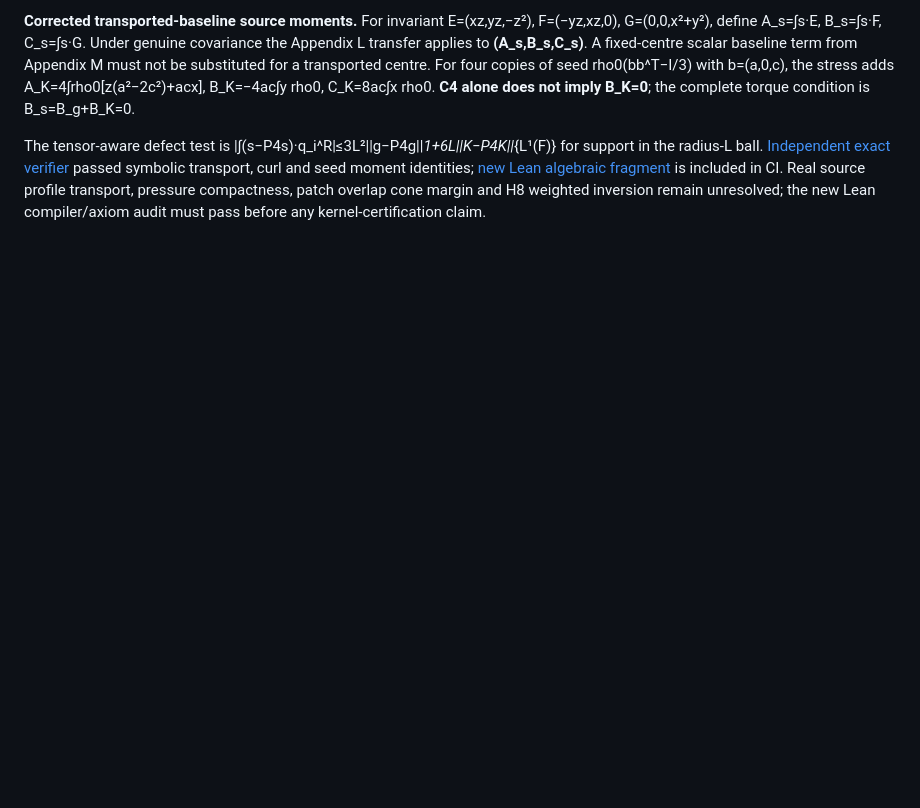
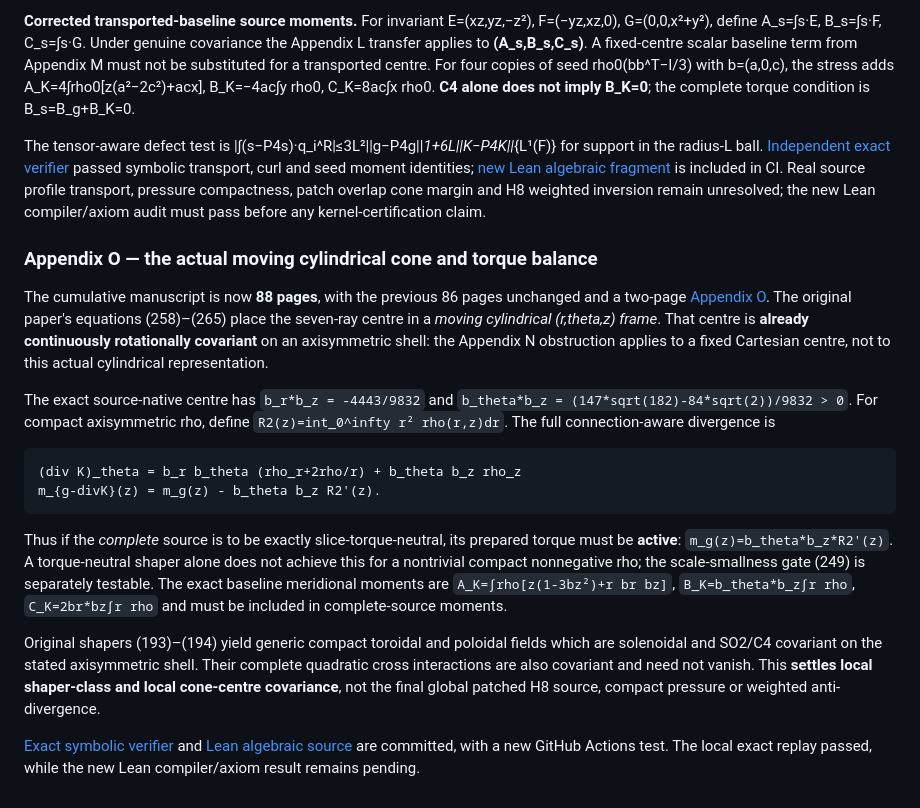
Before and after one commit to tonynewton79-web/newton-400-conjectures, a Markdown page: cases/006/README.md, the part around the change. GitHub-like rendering; blank space fills up the shorter version.

Commit message:
Record 88-page source-native cylindrical covariance and torque correction in Case006 research ledger

````diff
--- a/cases/006/README.md
+++ b/cases/006/README.md
@@ -117,3 +117,19 @@ The 86-page cumulative manuscript (all preceding 84 pages text-identical) now in
 **Corrected transported-baseline source moments.** For invariant E=(xz,yz,−z²), F=(−yz,xz,0), G=(0,0,x²+y²), define A_s=∫s·E, B_s=∫s·F, C_s=∫s·G. Under genuine covariance the Appendix L transfer applies to **(A_s,B_s,C_s)**. A fixed-centre scalar baseline term from Appendix M must not be substituted for a transported centre. For four copies of seed rho0(bb^T−I/3) with b=(a,0,c), the stress adds A_K=4∫rho0[z(a²−2c²)+acx], B_K=−4ac∫y rho0, C_K=8ac∫x rho0. **C4 alone does not imply B_K=0**; the complete torque condition is B_s=B_g+B_K=0.
 
 The tensor-aware defect test is |∫(s−P4s)·q_i^R|≤3L²||g−P4g||_1+6L||K−P4K||_{L¹(F)} for support in the radius-L ball. [Independent exact verifier](attack011/verify_frame_transport.py) passed symbolic transport, curl and seed moment identities; [new Lean algebraic fragment](../../NewtonConjectures/Case006FrameTransport.lean) is included in CI. Real source profile transport, pressure compactness, patch overlap cone margin and H8 weighted inversion remain unresolved; the new Lean compiler/axiom audit must pass before any kernel-certification claim.
+
+
+### Appendix O — the actual moving cylindrical cone and torque balance
+
+The cumulative manuscript is now **88 pages**, with the previous 86 pages unchanged and a two-page [Appendix O](paper/Appendix_O_Cylindrical_Frame_and_Torque.md). The original paper's equations (258)–(265) place the seven-ray centre in a *moving cylindrical (r,theta,z) frame*. That centre is **already continuously rotationally covariant** on an axisymmetric shell: the Appendix N obstruction applies to a fixed Cartesian centre, not to this actual cylindrical representation.
+
+The exact source-native centre has `b_r*b_z = -4443/9832` and `b_theta*b_z = (147*sqrt(182)-84*sqrt(2))/9832 > 0`. For compact axisymmetric rho, define `R2(z)=int_0^infty r² rho(r,z)dr`. The full connection-aware divergence is
+```text
+(div K)_theta = b_r b_theta (rho_r+2rho/r) + b_theta b_z rho_z
+m_{g-divK}(z) = m_g(z) - b_theta b_z R2'(z).
+```
+Thus if the *complete* source is to be exactly slice-torque-neutral, its prepared torque must be **active**: `m_g(z)=b_theta*b_z*R2'(z)`. A torque-neutral shaper alone does not achieve this for a nontrivial compact nonnegative rho; the scale-smallness gate (249) is separately testable. The exact baseline meridional moments are `A_K=∫rho[z(1-3bz²)+r br bz]`, `B_K=b_theta*b_z∫r rho`, `C_K=2br*bz∫r rho` and must be included in complete-source moments.
+
+Original shapers (193)–(194) yield generic compact toroidal and poloidal fields which are solenoidal and SO2/C4 covariant on the stated axisymmetric shell. Their complete quadratic cross interactions are also covariant and need not vanish. This **settles local shaper-class and local cone-centre covariance**, not the final global patched H8 source, compact pressure or weighted anti-divergence.
+
+[Exact symbolic verifier](attack012/verify_cylindrical_frame.py) and [Lean algebraic source](../../NewtonConjectures/Case006CylindricalTorque.lean) are committed, with a new GitHub Actions test. The local exact replay passed, while the new Lean compiler/axiom result remains pending.
````
